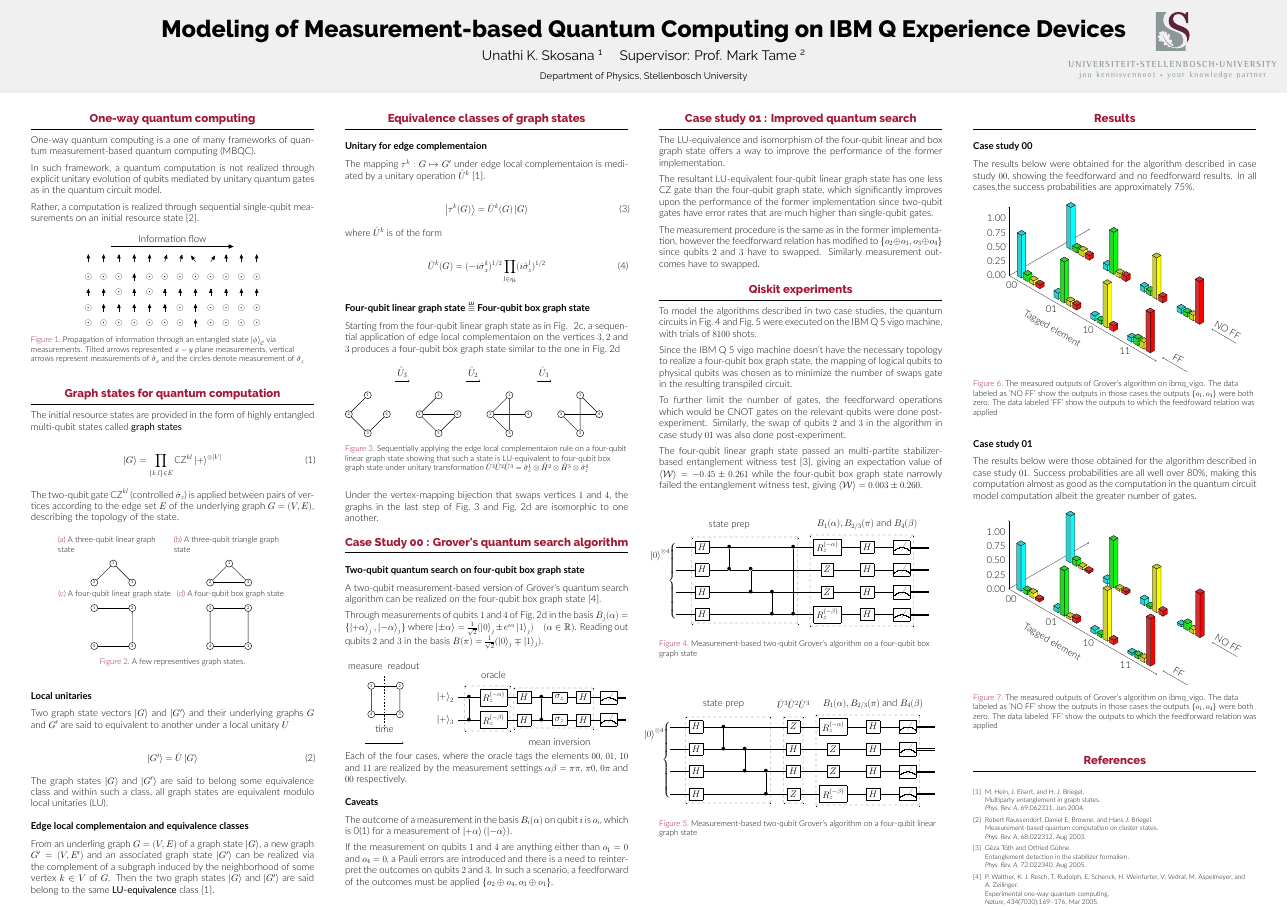
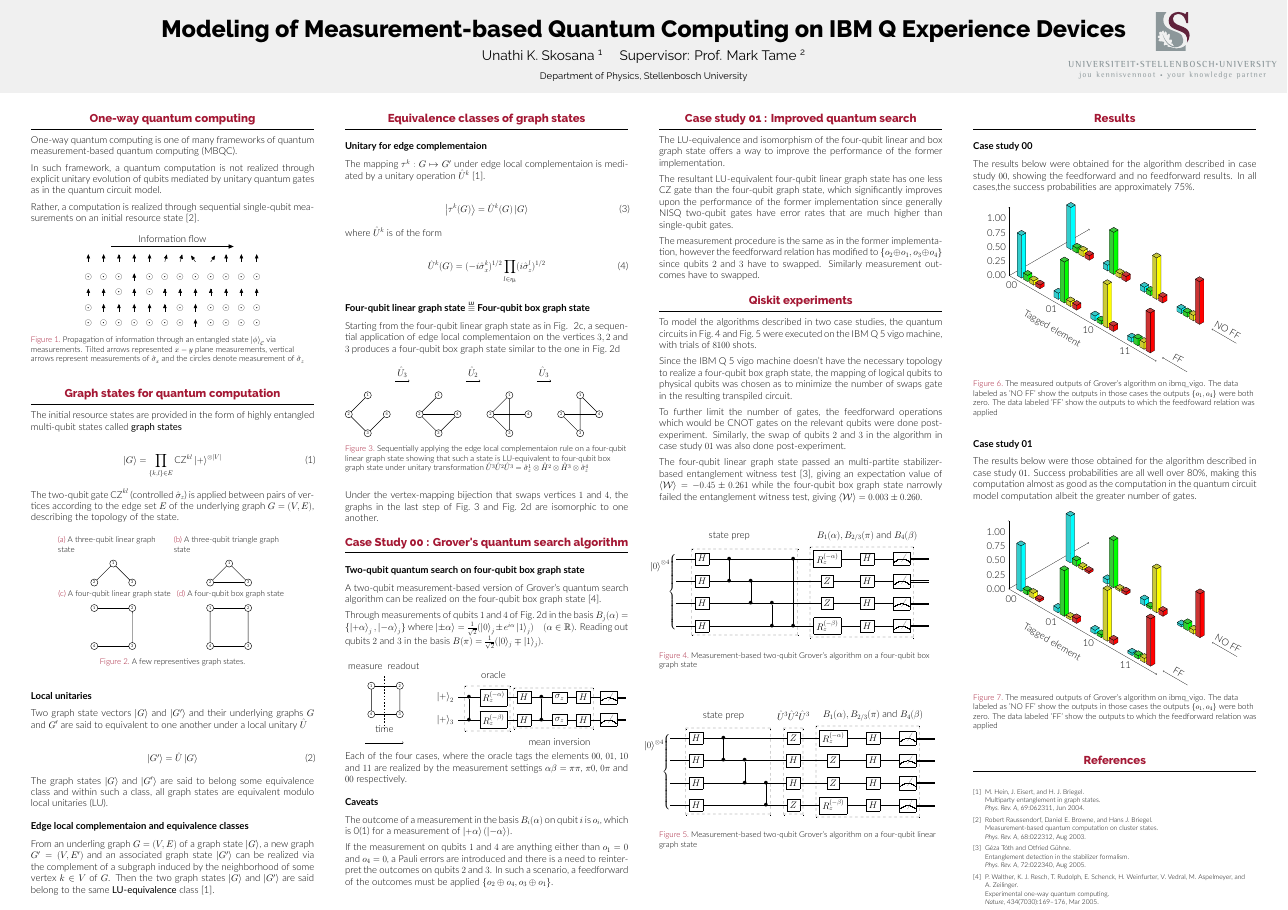
Before and after one commit to Unathi-Skosana/witsq-summer-school-poster, a LaTeX poster (poster.tex): the whole page. Compiled offline with XeLaTeX.

Commit message:
Fix typos

```diff
--- a/poster.tex
+++ b/poster.tex
@@ -88,7 +88,7 @@
             \begin{column}{\colwidth}
                 \begin{block}{One-way quantum computing}
                     %% TODO : References
-                    One-way quantum computing is a one of many frameworks of quantum
+                    One-way quantum computing is one of many frameworks of quantum
                     measurement-based quantum computing (MBQC).
 
                     In such framework, a quantum computation is not realized through explicit
@@ -274,7 +274,7 @@
                     %% TODO : References
                     Two graph state vectors $\ket{G}$ and $\ket{G'}$  and their
                     underlying graphs $G$ and  $G'$ are said to
-                    equivalent to another under a local unitary $\hat{U}$
+                    equivalent to one another under a local unitary $\hat{U}$
 
                     \begin{align}
                         \ket{G'} = \hat{U}\ket{G}
@@ -476,8 +476,8 @@
                     The resultant LU-equivalent four-qubit
                     linear graph state has one less $\text{CZ}$ gate than the
                     four-qubit graph state, which significantly improves upon
-                    the performance of the former implementation since two-qubit
-                    gates have error rates that are much higher than
+                    the performance of the former implementation since generally
+                    NISQ two-qubit gates have error rates that are much higher than
                     single-qubit gates.
 
                     The measurement procedure is the same as in the former
```
Also changed, not shown: poster.pdf.
